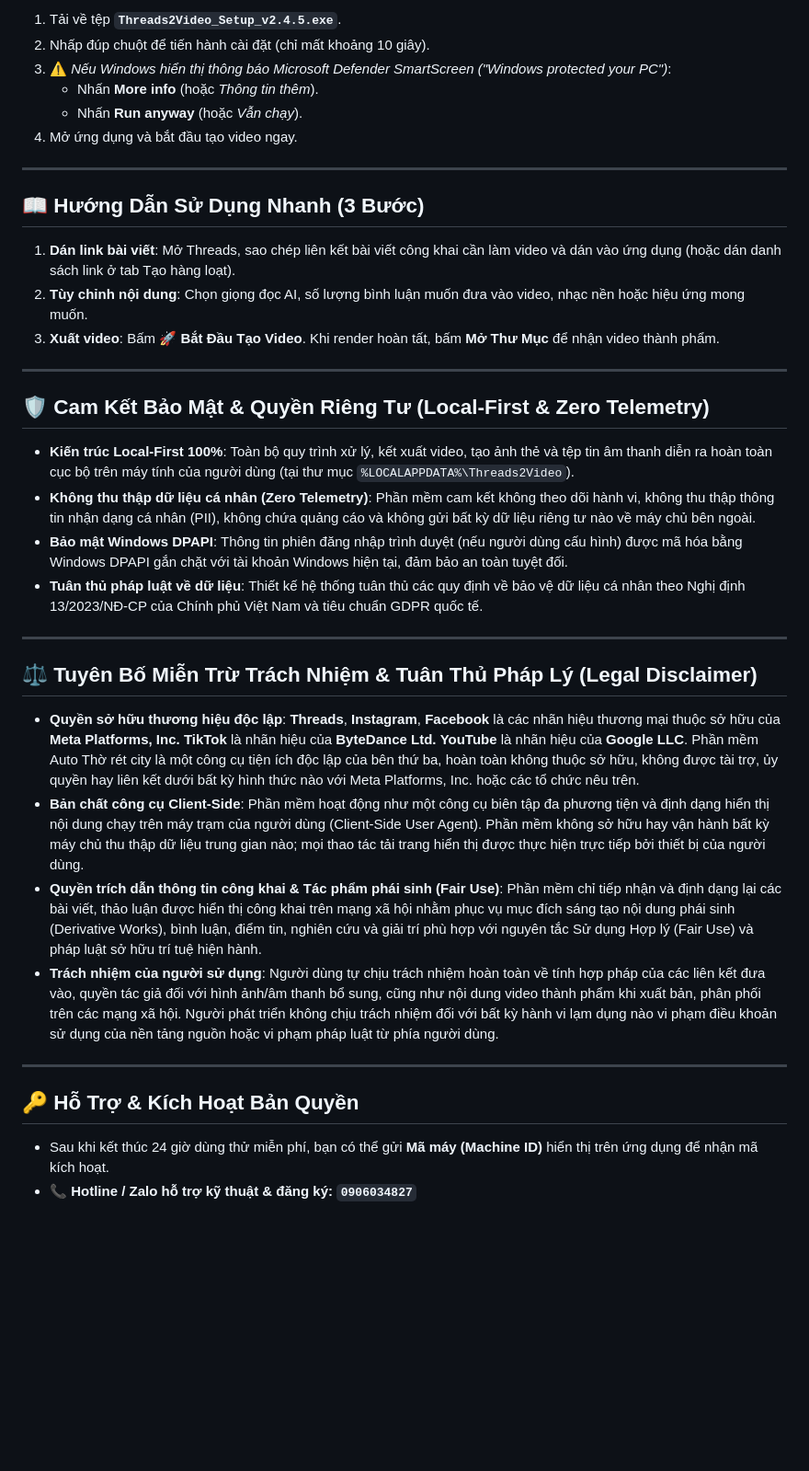
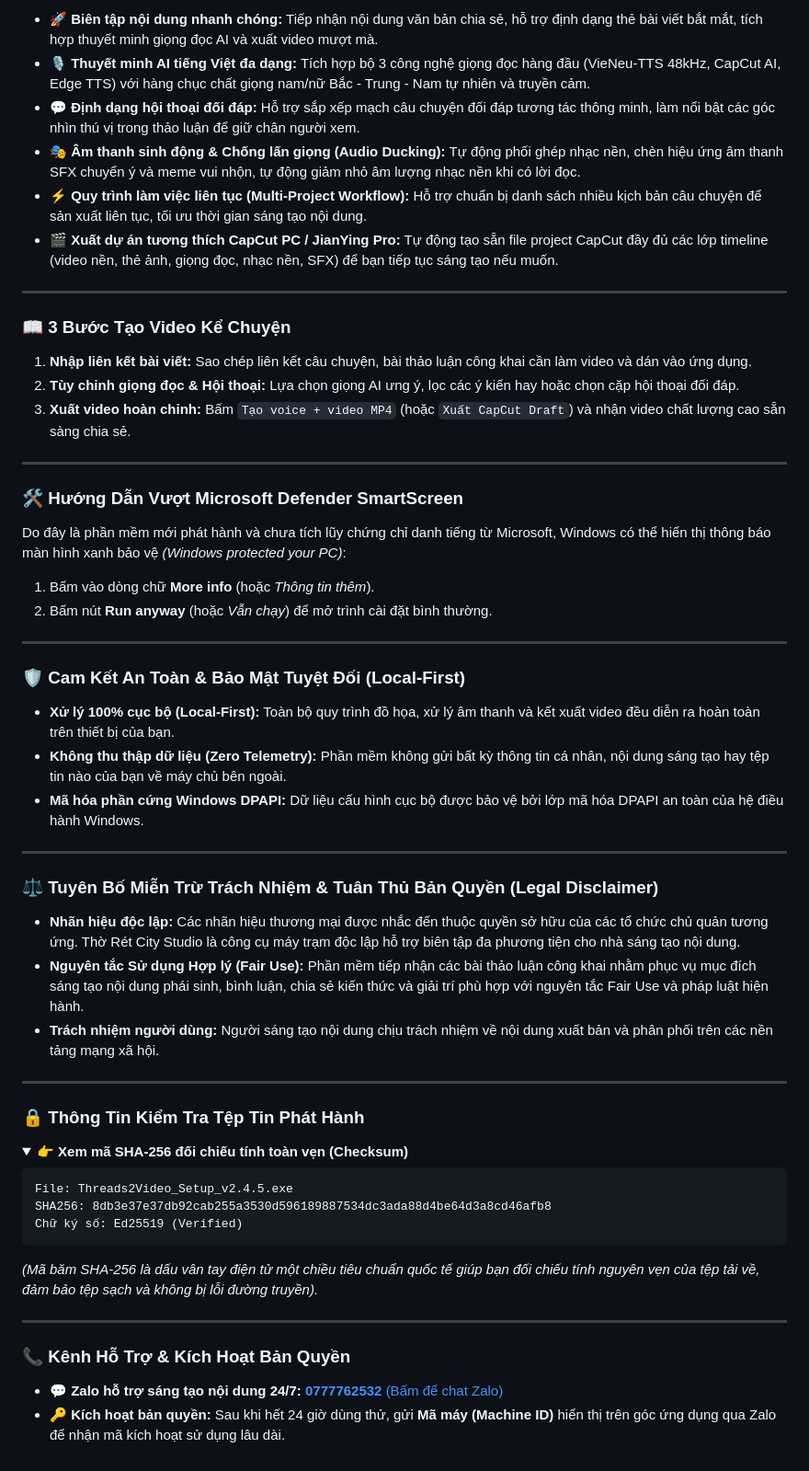
Before and after one commit to vantaii-cc/thorets, a Markdown page: README.md, the part around one of its changes. Shown at 92% size. GitHub-like rendering; folded sections open; blank space fills up the shorter version.

````diff
--- a/README.md
+++ b/README.md
@@ -34,40 +35,62 @@ Bấm vào liên kết bên dưới để tải trực tiếp bản cài đặt
 
-1. Tải về tệp **`Threads2Video_Setup_v2.4.5.exe`**.
-2. Nhấp đúp chuột để tiến hành cài đặt (chỉ mất khoảng 10 giây).
-3. ⚠️ *Nếu Windows hiển thị thông báo Microsoft Defender SmartScreen ("Windows protected your PC")*:
-   - Nhấn **More info** (hoặc *Thông tin thêm*).
-   - Nhấn **Run anyway** (hoặc *Vẫn chạy*).
-4. Mở ứng dụng và bắt đầu tạo video ngay.
+* **🚀 Biên tập nội dung nhanh chóng:** Tiếp nhận nội dung văn bản chia sẻ, hỗ trợ định dạng thẻ bài viết bắt mắt, tích hợp thuyết minh giọng đọc AI và xuất video mượt mà.
+* **🎙️ Thuyết minh AI tiếng Việt đa dạng:** Tích hợp bộ 3 công nghệ giọng đọc hàng đầu (VieNeu-TTS 48kHz, CapCut AI, Edge TTS) với hàng chục chất giọng nam/nữ Bắc - Trung - Nam tự nhiên và truyền cảm.
+* **💬 Định dạng hội thoại đối đáp:** Hỗ trợ sắp xếp mạch câu chuyện đối đáp tương tác thông minh, làm nổi bật các góc nhìn thú vị trong thảo luận để giữ chân người xem.
+* **🎭 Âm thanh sinh động & Chống lấn giọng (Audio Ducking):** Tự động phối ghép nhạc nền, chèn hiệu ứng âm thanh SFX chuyển ý và meme vui nhộn, tự động giảm nhỏ âm lượng nhạc nền khi có lời đọc.
+* **⚡ Quy trình làm việc liên tục (Multi-Project Workflow):** Hỗ trợ chuẩn bị danh sách nhiều kịch bản câu chuyện để sản xuất liên tục, tối ưu thời gian sáng tạo nội dung.
+* **🎬 Xuất dự án tương thích CapCut PC / JianYing Pro:** Tự động tạo sẵn file project CapCut đầy đủ các lớp timeline (video nền, thẻ ảnh, giọng đọc, nhạc nền, SFX) để bạn tiếp tục sáng tạo nếu muốn.
 
 ---
 
-## 📖 Hướng Dẫn Sử Dụng Nhanh (3 Bước)
+### 📖 3 Bước Tạo Video Kể Chuyện
 
-1. **Dán link bài viết**: Mở Threads, sao chép liên kết bài viết công khai cần làm video và dán vào ứng dụng (hoặc dán danh sách link ở tab Tạo hàng loạt).
-2. **Tùy chỉnh nội dung**: Chọn giọng đọc AI, số lượng bình luận muốn đưa vào video, nhạc nền hoặc hiệu ứng mong muốn.
-3. **Xuất video**: Bấm **🚀 Bắt Đầu Tạo Video**. Khi render hoàn tất, bấm **Mở Thư Mục** để nhận video thành phẩm.
+1. **Nhập liên kết bài viết:** Sao chép liên kết câu chuyện, bài thảo luận công khai cần làm video và dán vào ứng dụng.
+2. **Tùy chỉnh giọng đọc & Hội thoại:** Lựa chọn giọng AI ưng ý, lọc các ý kiến hay hoặc chọn cặp hội thoại đối đáp.
+3. **Xuất video hoàn chỉnh:** Bấm `Tạo voice + video MP4` (hoặc `Xuất CapCut Draft`) và nhận video chất lượng cao sẵn sàng chia sẻ.
 
 ---
 
-## 🛡️ Cam Kết Bảo Mật & Quyền Riêng Tư (Local-First & Zero Telemetry)
+### 🛠 Hướng Dẫn Vượt Microsoft Defender SmartScreen
 
-- **Kiến trúc Local-First 100%**: Toàn bộ quy trình xử lý, kết xuất video, tạo ảnh thẻ và tệp tin âm thanh diễn ra hoàn toàn cục bộ trên máy tính của người dùng (tại thư mục `%LOCALAPPDATA%\Threads2Video`).
-- **Không thu thập dữ liệu cá nhân (Zero Telemetry)**: Phần mềm cam kết không theo dõi hành vi, không thu thập thông tin nhận dạng cá nhân (PII), không chứa quảng cáo và không gửi bất kỳ dữ liệu riêng tư nào về máy chủ bên ngoài.
-- **Bảo mật Windows DPAPI**: Thông tin phiên đăng nhập trình duyệt (nếu người dùng cấu hình) được mã hóa bằng Windows DPAPI gắn chặt với tài khoản Windows hiện tại, đảm bảo an toàn tuyệt đối.
-- **Tuân thủ pháp luật về dữ liệu**: Thiết kế hệ thống tuân thủ các quy định về bảo vệ dữ liệu cá nhân theo Nghị định 13/2023/NĐ-CP của Chính phủ Việt Nam và tiêu chuẩn GDPR quốc tế.
+Do đây là phần mềm mới phát hành và chưa tích lũy chứng chỉ danh tiếng từ Microsoft, Windows có thể hiển thị thông báo màn hình xanh bảo vệ *(Windows protected your PC)*:
+
+1. Bấm vào dòng chữ **More info** (hoặc *Thông tin thêm*).
+2. Bấm nút **Run anyway** (hoặc *Vẫn chạy*) để mở trình cài đặt bình thường.
 
 ---
 
-## ⚖️ Tuyên Bố Miễn Trừ Trách Nhiệm & Tuân Thủ Pháp Lý (Legal Disclaimer)
+### 🛡️ Cam Kết An Toàn & Bảo Mật Tuyệt Đối (Local-First)
 
-- **Quyền sở hữu thương hiệu độc lập**: **Threads**, **Instagram**, **Facebook** là các nhãn hiệu thương mại thuộc sở hữu của **Meta Platforms, Inc.** **TikTok** là nhãn hiệu của **ByteDance Ltd.** **YouTube** là nhãn hiệu của **Google LLC**. Phần mềm Auto Thờ rét city là một công cụ tiện ích độc lập của bên thứ ba, hoàn toàn không thuộc sở hữu, không được tài trợ, ủy quyền hay liên kết dưới bất kỳ hình thức nào với Meta Platforms, Inc. hoặc các tổ chức nêu trên.
-- **Bản chất công cụ Client-Side**: Phần mềm hoạt động như một công cụ biên tập đa phương tiện và định dạng hiển thị nội dung chạy trên máy trạm của người dùng (Client-Side User Agent). Phần mềm không sở hữu hay vận hành bất kỳ máy chủ thu thập dữ liệu trung gian nào; mọi thao tác tải trang hiển thị được thực hiện trực tiếp bởi thiết bị của người dùng.
-- **Quyền trích dẫn thông tin công khai & Tác phẩm phái sinh (Fair Use)**: Phần mềm chỉ tiếp nhận và định dạng lại các bài viết, thảo luận được hiển thị công khai trên mạng xã hội nhằm phục vụ mục đích sáng tạo nội dung phái sinh (Derivative Works), bình luận, điểm tin, nghiên cứu và giải trí phù hợp với nguyên tắc Sử dụng Hợp lý (Fair Use) và pháp luật sở hữu trí tuệ hiện hành.
-- **Trách nhiệm của người sử dụng**: Người dùng tự chịu trách nhiệm hoàn toàn về tính hợp pháp của các liên kết đưa vào, quyền tác giả đối với hình ảnh/âm thanh bổ sung, cũng như nội dung video thành phẩm khi xuất bản, phân phối trên các mạng xã hội. Người phát triển không chịu trách nhiệm đối với bất kỳ hành vi lạm dụng nào vi phạm điều khoản sử dụng của nền tảng nguồn hoặc vi phạm pháp luật từ phía người dùng.
+* **Xử lý 100% cục bộ (Local-First):** Toàn bộ quy trình đồ họa, xử lý âm thanh và kết xuất video đều diễn ra hoàn toàn trên thiết bị của bạn.
+* **Không thu thập dữ liệu (Zero Telemetry):** Phần mềm không gửi bất kỳ thông tin cá nhân, nội dung sáng tạo hay tệp tin nào của bạn về máy chủ bên ngoài.
+* **Mã hóa phần cứng Windows DPAPI:** Dữ liệu cấu hình cục bộ được bảo vệ bởi lớp mã hóa DPAPI an toàn của hệ điều hành Windows.
 
 ---
 
-## 🔑 Hỗ Trợ & Kích Hoạt Bản Quyền
+### ⚖️ Tuyên Bố Miễn Trừ Trách Nhiệm & Tuân Thủ Bản Quyền (Legal Disclaimer)
 
-- Sau khi kết thúc 24 giờ dùng thử miễn phí, bạn có thể gửi **Mã máy (Machine ID)** hiển thị trên ứng dụng để nhận mã kích hoạt.
-- 📞 **Hotline / Zalo hỗ trợ kỹ thuật & đăng ký:** **`0906034827`**
+* **Nhãn hiệu độc lập:** Các nhãn hiệu thương mại được nhắc đến thuộc quyền sở hữu của các tổ chức chủ quản tương ứng. Thờ Rét City Studio là công cụ máy trạm độc lập hỗ trợ biên tập đa phương tiện cho nhà sáng tạo nội dung.
+* **Nguyên tắc Sử dụng Hợp lý (Fair Use):** Phần mềm tiếp nhận các bài thảo luận công khai nhằm phục vụ mục đích sáng tạo nội dung phái sinh, bình luận, chia sẻ kiến thức và giải trí phù hợp với nguyên tắc Fair Use và pháp luật hiện hành.
+* **Trách nhiệm người dùng:** Người sáng tạo nội dung chịu trách nhiệm về nội dung xuất bản và phân phối trên các nền tảng mạng xã hội.
+
+---
+
+### 🔒 Thông Tin Kiểm Tra Tệp Tin Phát Hành
+
+<details>
+<summary><b>👉 Xem mã SHA-256 đối chiếu tính toàn vẹn (Checksum)</b></summary>
+
+```text
+File: Threads2Video_Setup_v2.4.5.exe
+SHA256: 8db3e37e37db92cab255a3530d596189887534dc3ada88d4be64d3a8cd46afb8
+Chữ ký số: Ed25519 (Verified)
+```
+*(Mã băm SHA-256 là dấu vân tay điện tử một chiều tiêu chuẩn quốc tế giúp bạn đối chiếu tính nguyên vẹn của tệp tải về, đảm bảo tệp sạch và không bị lỗi đường truyền).*
+</details>
+
+---
+
+### 📞 Kênh Hỗ Trợ & Kích Hoạt Bản Quyền
+
+* 💬 **Zalo hỗ trợ sáng tạo nội dung 24/7:** [**0777762532** (Bấm để chat Zalo)](https://zalo.me/0777762532)
+* 🔑 **Kích hoạt bản quyền:** Sau khi hết 24 giờ dùng thử, gửi **Mã máy (Machine ID)** hiển thị trên góc ứng dụng qua Zalo để nhận mã kích hoạt sử dụng lâu dài.
````
Also changed, not shown: other parts of README.md (+20 -19 lines), assets/preview_comment_dialog.png (added), assets/preview_main.png (added).
